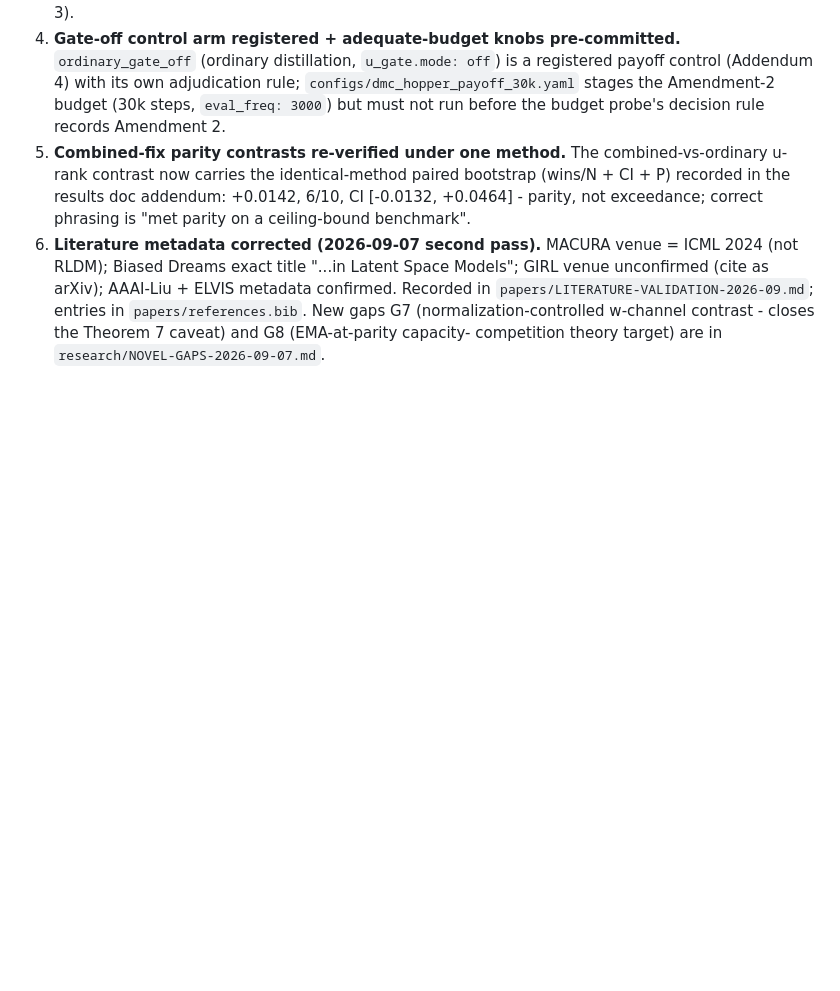
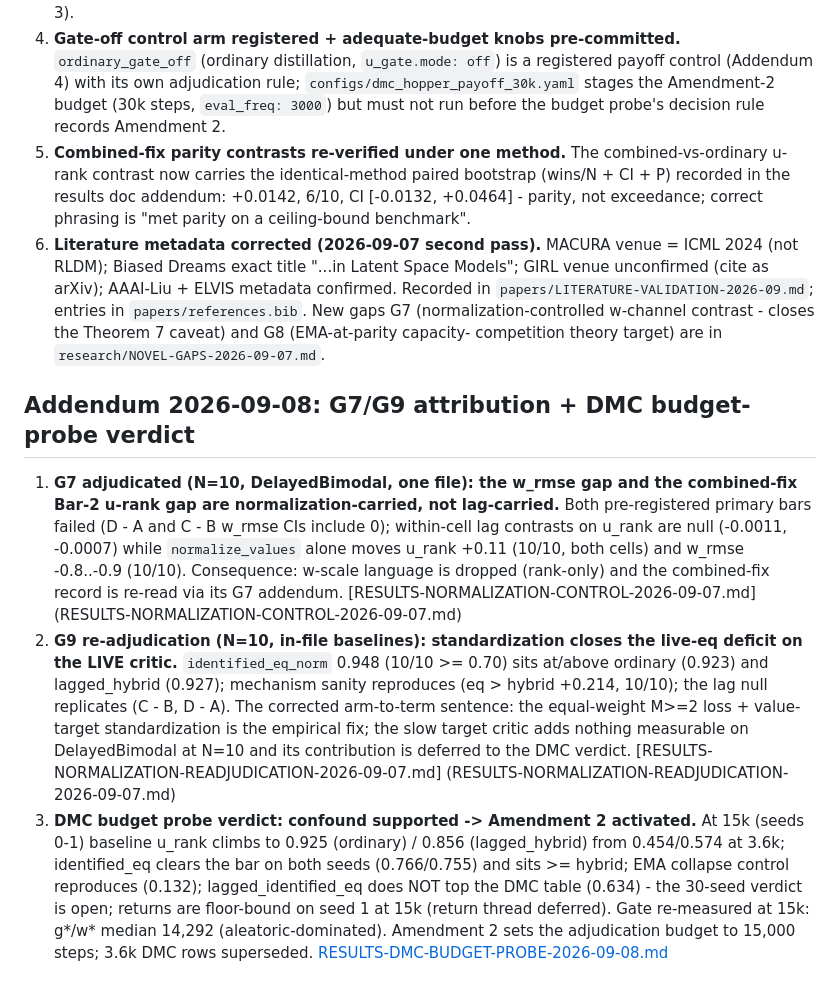
Before and after one commit to nisaral/uncertainty-diffusion-world-models, a Markdown page: research/RESULTS.md, the part around the change. Rendered like a GitHub page; blank space fills up the shorter version.

```diff
--- a/research/RESULTS.md
+++ b/research/RESULTS.md
@@ -137,3 +137,35 @@ budget"; the 30-seed adjudication is held pending the registered budget probe
    contrast - closes the Theorem 7 caveat) and G8 (EMA-at-parity capacity-
    competition theory target) are in
    `research/NOVEL-GAPS-2026-09-07.md`.
+
+## Addendum 2026-09-08: G7/G9 attribution + DMC budget-probe verdict
+
+1. **G7 adjudicated (N=10, DelayedBimodal, one file): the w_rmse gap and the
+   combined-fix Bar-2 u-rank gap are normalization-carried, not lag-carried.**
+   Both pre-registered primary bars failed (D - A and C - B w_rmse CIs
+   include 0); within-cell lag contrasts on u_rank are null (-0.0011,
+   -0.0007) while `normalize_values` alone moves u_rank +0.11 (10/10, both
+   cells) and w_rmse -0.8..-0.9 (10/10). Consequence: w-scale language is
+   dropped (rank-only) and the combined-fix record is re-read via its G7
+   addendum. [RESULTS-NORMALIZATION-CONTROL-2026-09-07.md]
+   (RESULTS-NORMALIZATION-CONTROL-2026-09-07.md)
+2. **G9 re-adjudication (N=10, in-file baselines): standardization closes
+   the live-eq deficit on the LIVE critic.** `identified_eq_norm` 0.948
+   (10/10 >= 0.70) sits at/above ordinary (0.923) and lagged_hybrid (0.927);
+   mechanism sanity reproduces (eq > hybrid +0.214, 10/10); the lag null
+   replicates (C - B, D - A). The corrected arm-to-term sentence: the
+   equal-weight M>=2 loss + value-target standardization is the empirical
+   fix; the slow target critic adds nothing measurable on DelayedBimodal at
+   N=10 and its contribution is deferred to the DMC verdict.
+   [RESULTS-NORMALIZATION-READJUDICATION-2026-09-07.md]
+   (RESULTS-NORMALIZATION-READJUDICATION-2026-09-07.md)
+3. **DMC budget probe verdict: confound supported -> Amendment 2 activated.**
+   At 15k (seeds 0-1) baseline u_rank climbs to 0.925 (ordinary) / 0.856
+   (lagged_hybrid) from 0.454/0.574 at 3.6k; identified_eq clears the bar on
+   both seeds (0.766/0.755) and sits >= hybrid; EMA collapse control
+   reproduces (0.132); lagged_identified_eq does NOT top the DMC table
+   (0.634) - the 30-seed verdict is open; returns are floor-bound on seed 1
+   at 15k (return thread deferred). Gate re-measured at 15k: g*/w* median
+   14,292 (aleatoric-dominated). Amendment 2 sets the adjudication budget to
+   15,000 steps; 3.6k DMC rows superseded.
+   [RESULTS-DMC-BUDGET-PROBE-2026-09-08.md](RESULTS-DMC-BUDGET-PROBE-2026-09-08.md)
```
Also changed, not shown: README.md (+22 -8 lines), research/PAPER-NARRATIVE.md (+35 -0 lines).
